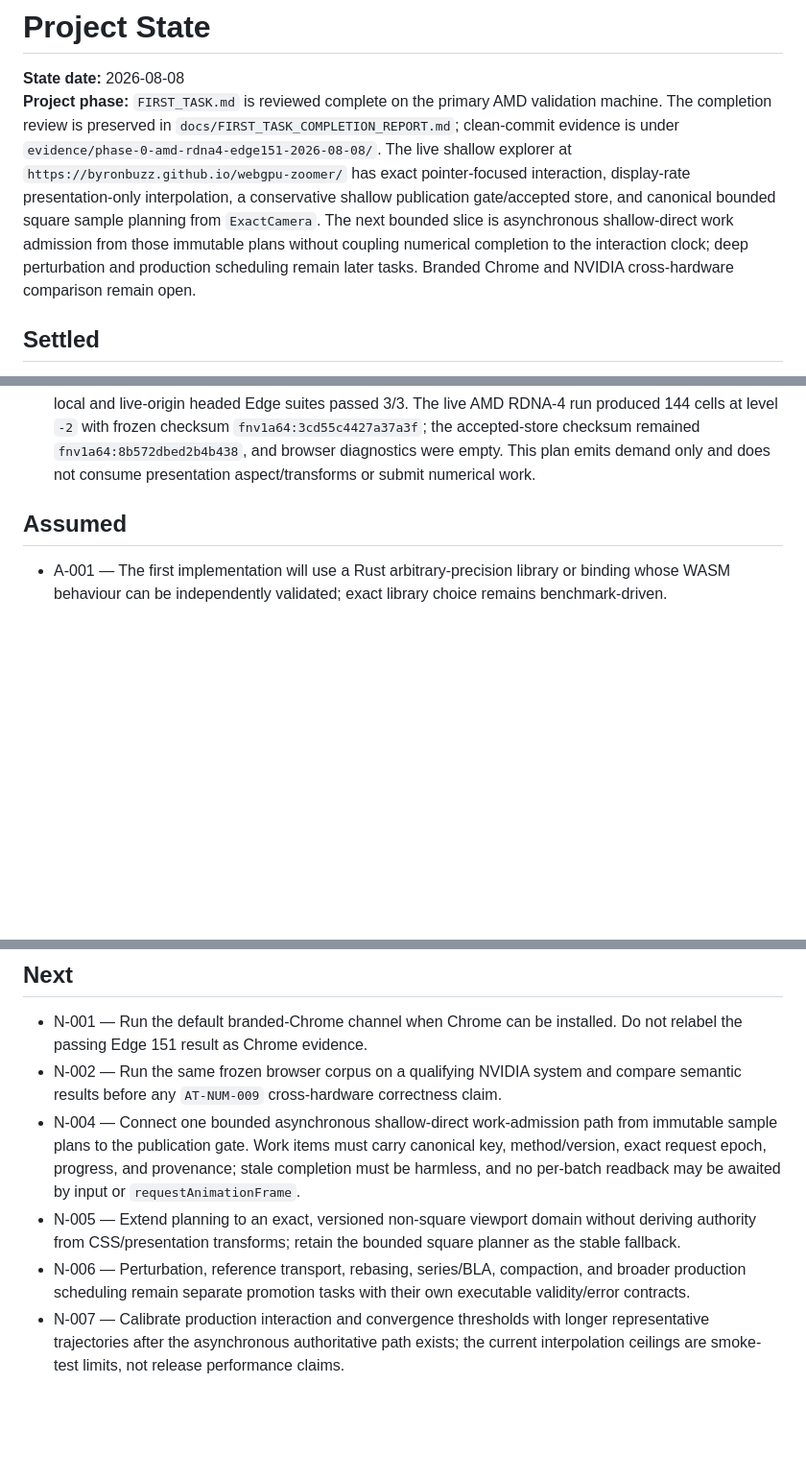
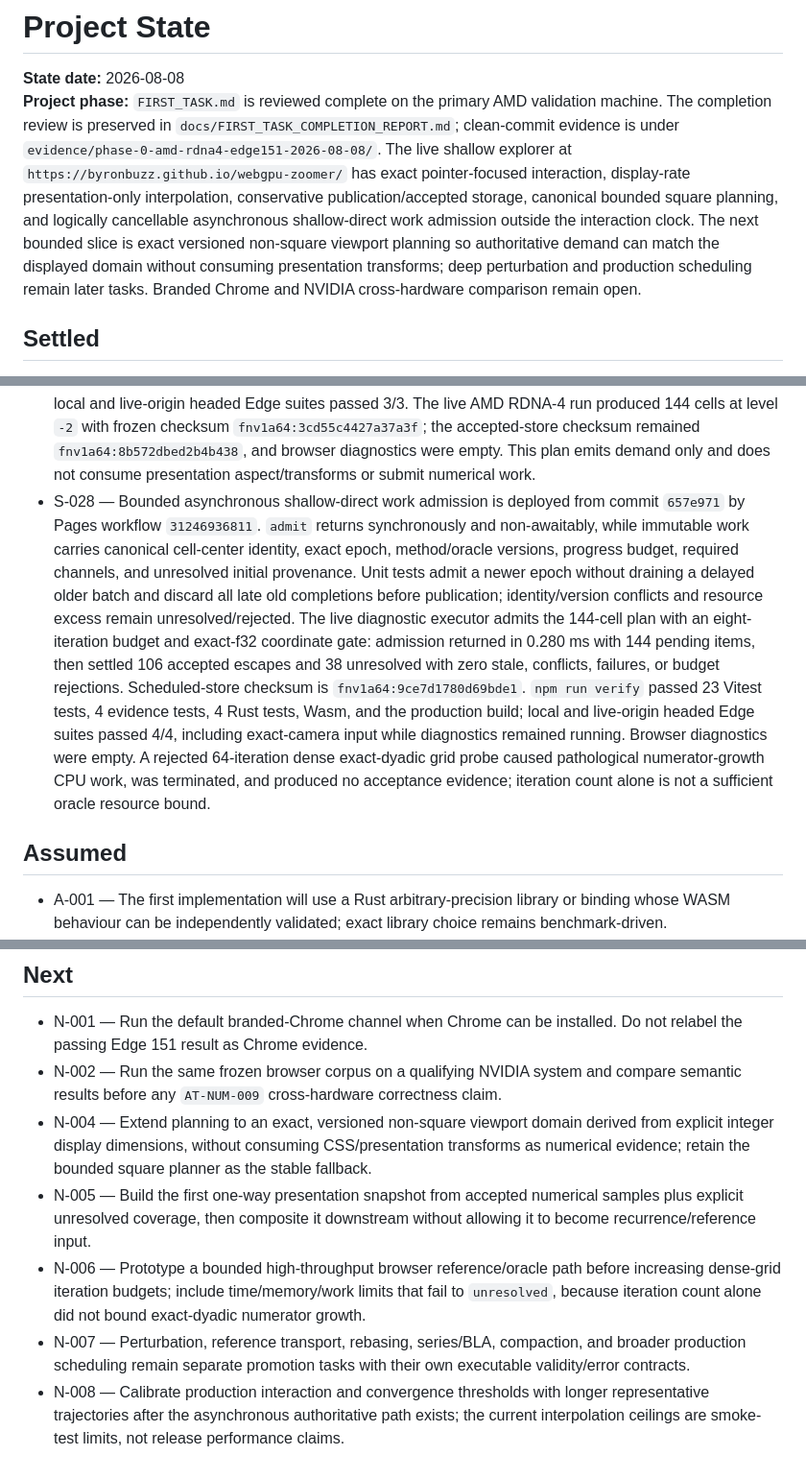
Before and after one commit to byronbuzz/webgpu-zoomer, a Markdown page: PROJECT_STATE.md, 3 parts joined by grey strips. Shown at 96% size. Rendered like a GitHub page; blank space fills up the shorter version.

Commit message:
Record live asynchronous admission acceptance [skip ci]

```diff
--- a/PROJECT_STATE.md
+++ b/PROJECT_STATE.md
@@ -1,7 +1,7 @@
 # Project State
 
 **State date:** 2026-08-08
-**Project phase:** `FIRST_TASK.md` is reviewed complete on the primary AMD validation machine. The completion review is preserved in `docs/FIRST_TASK_COMPLETION_REPORT.md`; clean-commit evidence is under `evidence/phase-0-amd-rdna4-edge151-2026-08-08/`. The live shallow explorer at `https://byronbuzz.github.io/webgpu-zoomer/` has exact pointer-focused interaction, display-rate presentation-only interpolation, a conservative shallow publication gate/accepted store, and canonical bounded square sample planning from `ExactCamera`. The next bounded slice is asynchronous shallow-direct work admission from those immutable plans without coupling numerical completion to the interaction clock; deep perturbation and production scheduling remain later tasks. Branded Chrome and NVIDIA cross-hardware comparison remain open.
+**Project phase:** `FIRST_TASK.md` is reviewed complete on the primary AMD validation machine. The completion review is preserved in `docs/FIRST_TASK_COMPLETION_REPORT.md`; clean-commit evidence is under `evidence/phase-0-amd-rdna4-edge151-2026-08-08/`. The live shallow explorer at `https://byronbuzz.github.io/webgpu-zoomer/` has exact pointer-focused interaction, display-rate presentation-only interpolation, conservative publication/accepted storage, canonical bounded square planning, and logically cancellable asynchronous shallow-direct work admission outside the interaction clock. The next bounded slice is exact versioned non-square viewport planning so authoritative demand can match the displayed domain without consuming presentation transforms; deep perturbation and production scheduling remain later tasks. Branded Chrome and NVIDIA cross-hardware comparison remain open.
 
 ## Settled
 
@@ -32,6 +32,7 @@
 - S-025 — Display-rate presentation interpolation is deployed from commit `99044fc` by workflow `31242880102`. The live-origin headed Edge suite passes 3/3. A manual live wheel step produced 11 animation frames with 16.785 ms P95 spacing and maximum displayed pointer-focus error `0.000009869363165103379` px; the runtime declared `presentation-only` authority and settled cleanly with no browser diagnostics. Interpolated transforms are derived from exact camera endpoints, are independently f32-gated, and never feed camera or numerical authority.
 - S-026 — The bounded shallow direct publication contract is deployed from commit `56f1bfd` by Pages workflow `31243419790`. Only matching f32 WebGPU/exact-oracle escapes can construct branded accepted samples; canonical dyadic identities normalize equivalent coordinates, and the store rejects stale epochs, conflicts, unresolved work, and cap exhaustion. `npm run verify` passed 12 Vitest tests, 4 evidence tests, 4 Rust tests, the pinned Wasm build, and the production build. Both local and live-origin headed Edge suites passed 3/3 on the non-fallback AMD RDNA-4 adapter. The live store contains three oracle-agreed escapes with checksum `fnv1a64:8b572dbed2b4b438`; the cap-exhausted direct sample remains `unresolved` outside the store. This offline differential readback contract is not permission for interaction-path readback or a substitute for the future production error ledger.
 - S-027 — Canonical exact-camera sample planning is deployed from commit `81ca9ac` by Pages workflow `31245750928`. The planner uses bigint power-of-two cell levels, exact half-open square bounds, mathematical negative floor/ceiling, deterministic row-major `WorldKey` ordering, explicit pre-allocation sample budgets, and separately versioned request epochs. Exact replay at exponent `-20000`, inverse-history stability, epoch/world-identity separation, and budget failure are executable tests. `npm run verify` passed 18 Vitest tests, 4 evidence tests, 4 Rust tests, the pinned Wasm build, and the production build; local and live-origin headed Edge suites passed 3/3. The live AMD RDNA-4 run produced 144 cells at level `-2` with frozen checksum `fnv1a64:3cd55c4427a37a3f`; the accepted-store checksum remained `fnv1a64:8b572dbed2b4b438`, and browser diagnostics were empty. This plan emits demand only and does not consume presentation aspect/transforms or submit numerical work.
+- S-028 — Bounded asynchronous shallow-direct work admission is deployed from commit `657e971` by Pages workflow `31246936811`. `admit` returns synchronously and non-awaitably, while immutable work carries canonical cell-center identity, exact epoch, method/oracle versions, progress budget, required channels, and unresolved initial provenance. Unit tests admit a newer epoch without draining a delayed older batch and discard all late old completions before publication; identity/version conflicts and resource excess remain unresolved/rejected. The live diagnostic executor admits the 144-cell plan with an eight-iteration budget and exact-f32 coordinate gate: admission returned in 0.280 ms with 144 pending items, then settled 106 accepted escapes and 38 unresolved with zero stale, conflicts, failures, or budget rejections. Scheduled-store checksum is `fnv1a64:9ce7d1780d69bde1`. `npm run verify` passed 23 Vitest tests, 4 evidence tests, 4 Rust tests, Wasm, and the production build; local and live-origin headed Edge suites passed 4/4, including exact-camera input while diagnostics remained running. Browser diagnostics were empty. A rejected 64-iteration dense exact-dyadic grid probe caused pathological numerator-growth CPU work, was terminated, and produced no acceptance evidence; iteration count alone is not a sufficient oracle resource bound.
 
 ## Assumed
 
@@ -73,7 +74,8 @@ These are research/implementation questions, not reasons to change the product c
 
 - N-001 — Run the default branded-Chrome channel when Chrome can be installed. Do not relabel the passing Edge 151 result as Chrome evidence.
 - N-002 — Run the same frozen browser corpus on a qualifying NVIDIA system and compare semantic results before any `AT-NUM-009` cross-hardware correctness claim.
-- N-004 — Connect one bounded asynchronous shallow-direct work-admission path from immutable sample plans to the publication gate. Work items must carry canonical key, method/version, exact request epoch, progress, and provenance; stale completion must be harmless, and no per-batch readback may be awaited by input or `requestAnimationFrame`.
-- N-005 — Extend planning to an exact, versioned non-square viewport domain without deriving authority from CSS/presentation transforms; retain the bounded square planner as the stable fallback.
-- N-006 — Perturbation, reference transport, rebasing, series/BLA, compaction, and broader production scheduling remain separate promotion tasks with their own executable validity/error contracts.
-- N-007 — Calibrate production interaction and convergence thresholds with longer representative trajectories after the asynchronous authoritative path exists; the current interpolation ceilings are smoke-test limits, not release performance claims.
+- N-004 — Extend planning to an exact, versioned non-square viewport domain derived from explicit integer display dimensions, without consuming CSS/presentation transforms as numerical evidence; retain the bounded square planner as the stable fallback.
+- N-005 — Build the first one-way presentation snapshot from accepted numerical samples plus explicit unresolved coverage, then composite it downstream without allowing it to become recurrence/reference input.
+- N-006 — Prototype a bounded high-throughput browser reference/oracle path before increasing dense-grid iteration budgets; include time/memory/work limits that fail to `unresolved`, because iteration count alone did not bound exact-dyadic numerator growth.
+- N-007 — Perturbation, reference transport, rebasing, series/BLA, compaction, and broader production scheduling remain separate promotion tasks with their own executable validity/error contracts.
+- N-008 — Calibrate production interaction and convergence thresholds with longer representative trajectories after the asynchronous authoritative path exists; the current interpolation ceilings are smoke-test limits, not release performance claims.
```
